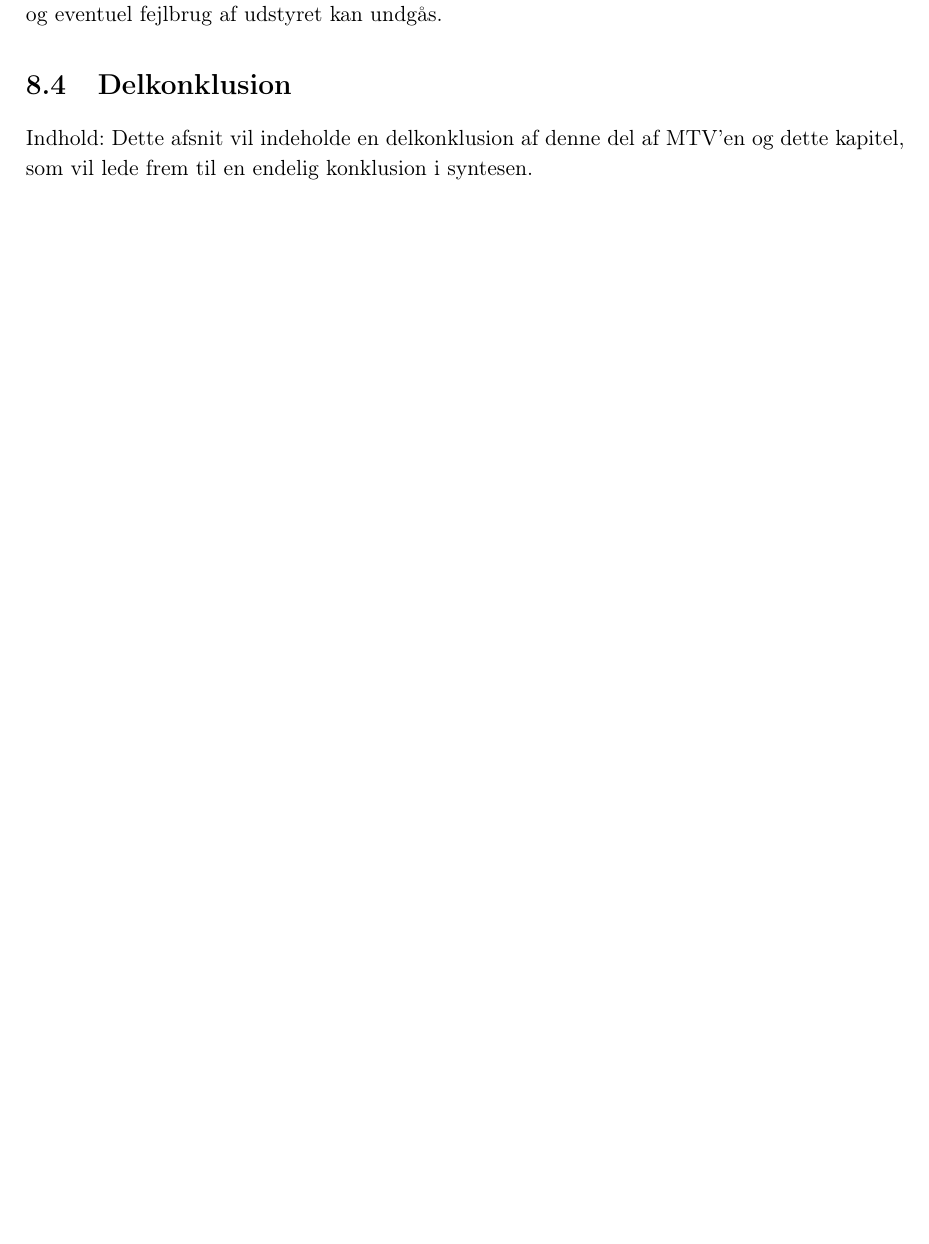
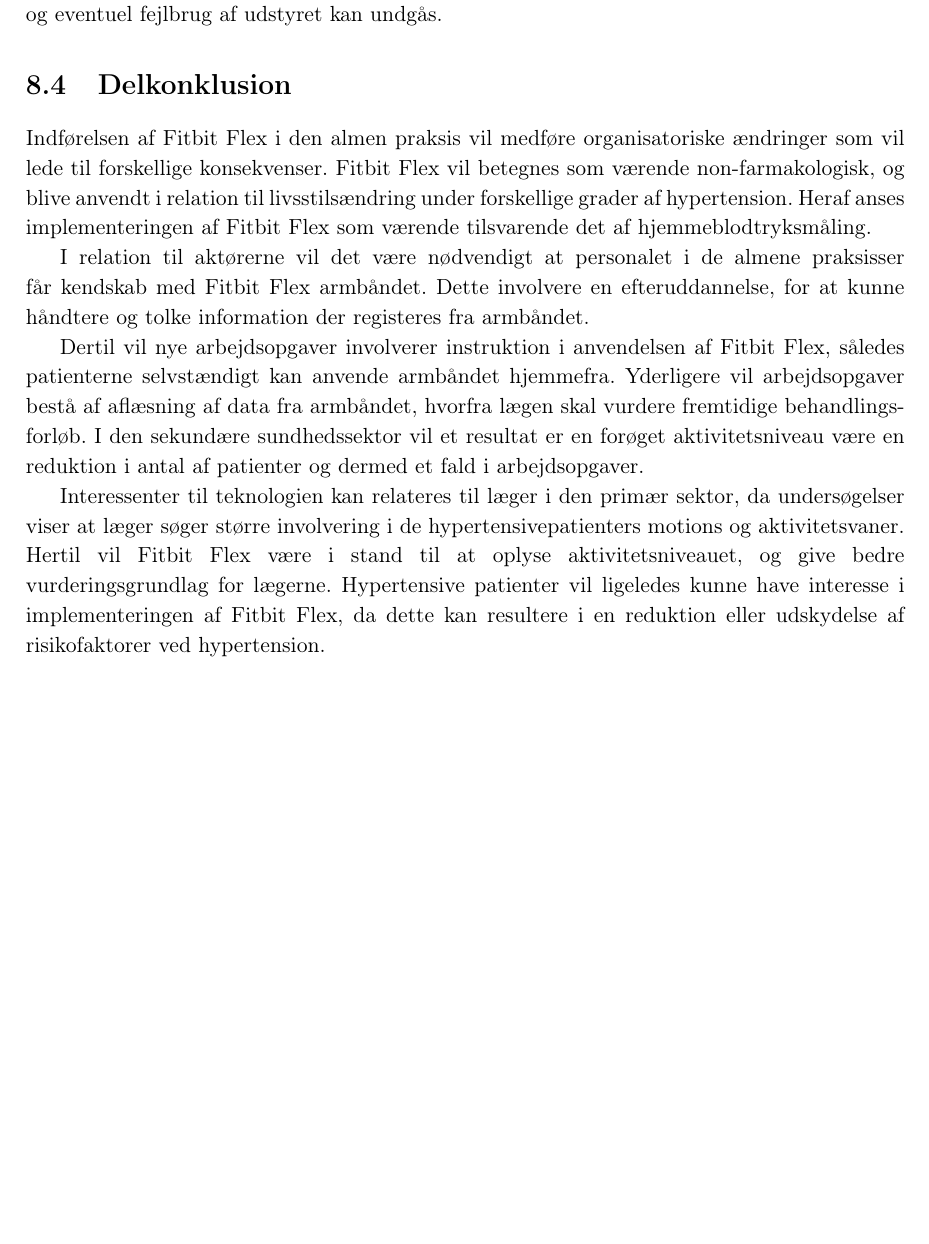
Before and after one commit to signehk/ST5, a LaTeX book (mainNy.tex, which reads contents/hMTV/eOrganisation/org_delkonklusion.tex): part of page 51 of 66, cut so that both start at the same text, the shorter picture padded with empty space. Compiled offline with pdfLaTeX.

Commit message:
Udkast til organisation delkonklusion :cactus:

```diff
--- a/contents/hMTV/eOrganisation/org_delkonklusion.tex
+++ b/contents/hMTV/eOrganisation/org_delkonklusion.tex
@@ -1,2 +1,15 @@
 \section{Delkonklusion}
-Indhold: Dette afsnit vil indeholde en delkonklusion af denne del af MTV'en og dette kapitel, som vil lede frem til en endelig konklusion i syntesen.
+Indførelsen af Fitbit Flex i den almen praksis vil medføre organisatoriske ændringer som vil lede til forskellige konsekvenser. Fitbit Flex vil betegnes som værende non-farmakologisk, og blive anvendt i relation til livsstilsændring under forskellige grader af hypertension. Heraf anses implementeringen af Fitbit Flex som værende tilsvarende det af hjemmeblodtryksmåling.
+
+I relation til aktørerne vil det være nødvendigt at personalet i de almene praksisser får kendskab med Fitbit Flex armbåndet. Dette involvere en efteruddannelse, for at kunne håndtere og tolke information der registeres fra armbåndet.
+
+Dertil vil nye arbejdsopgaver involverer instruktion i anvendelsen af Fitbit Flex, således patienterne selvstændigt kan anvende armbåndet hjemmefra. Yderligere vil arbejdsopgaver bestå af aflæsning af data fra armbåndet, hvorfra lægen skal vurdere fremtidige behandlingsforløb. I den sekundære sundhedssektor vil et resultat er en forøget aktivitetsniveau være en reduktion i antal af patienter og dermed et fald i arbejdsopgaver.
+
+Interessenter til teknologien kan relateres til læger i den primær sektor, da undersøgelser viser at læger søger større involvering i de hypertensivepatienters motions og aktivitetsvaner. Hertil vil Fitbit Flex være i stand til at oplyse aktivitetsniveauet, og give bedre vurderingsgrundlag for lægerne.
+Hypertensive patienter vil ligeledes kunne have interesse i implementeringen af Fitbit Flex, da dette kan resultere i en reduktion eller udskydelse af risikofaktorer ved hypertension.
+
+
+
+
+
+\begin{comment}
@@ -2,0 +27 @@
+\end{comment}
```
Also changed, not shown: contents/hMTV/eOrganisation/org_delkonklusion.tex (11 more changed lines).
